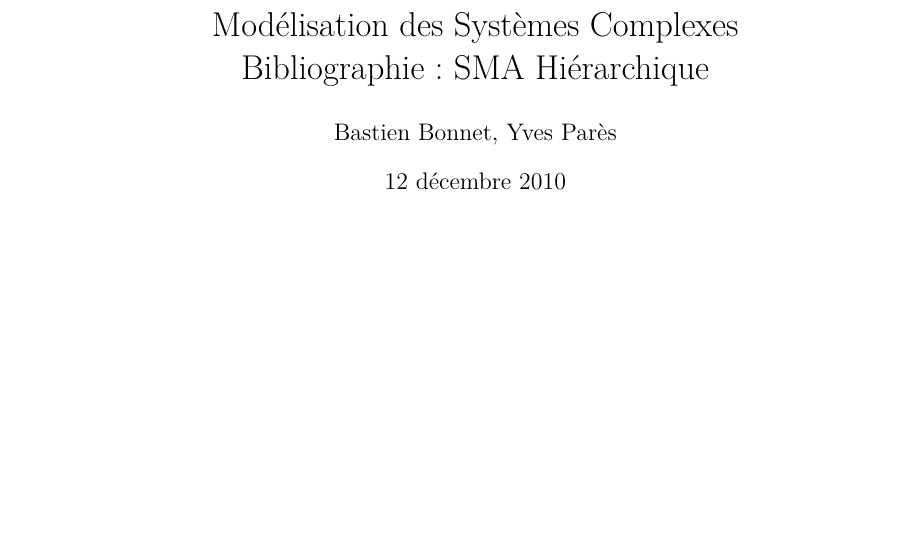
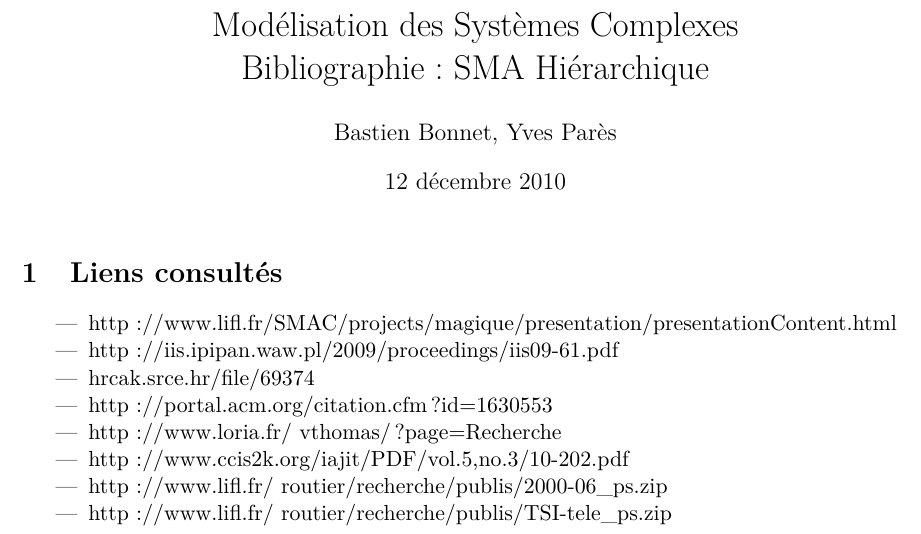
Before and after one commit to YPares/HMAS, a LaTeX document (biblio/document.tex, which reads biblio/liens.tex): part of the page, cut so that both start at the same text, the shorter picture padded with empty space. Compiled offline with pdfLaTeX.

Commit message:
Ajout partie liens consultés

```diff
--- /dev/null
+++ b/biblio/liens.tex
@@ -0,0 +1,17 @@
+\section{Liens consultés}
+
+\begin{itemize}
+  \item http://www.lifl.fr/SMAC/projects/magique/presentation/presentationContent.html
+  \item http://iis.ipipan.waw.pl/2009/proceedings/iis09-61.pdf
+  \item hrcak.srce.hr/file/69374
+  \item http://portal.acm.org/citation.cfm?id=1630553
+  \item http://www.loria.fr/~vthomas/?page=Recherche
+
+  % Liens qu'on a laissé tomber :
+  \item http://www.ccis2k.org/iajit/PDF/vol.5,no.3/10-202.pdf
+  \item http://www.lifl.fr/~routier/recherche/publis/2000-06\_ps.zip
+  \item http://www.lifl.fr/~routier/recherche/publis/TSI-tele\_ps.zip
+\end{itemize}
+
+% Pauchet a dit :
+% Pour reco formes : approche Bottom-Up (Les agents de + haut niveau observent les agents de + bas niveau)
```
Also changed, not shown: biblio/document.tex (+1 -0 lines), biblio/liens.txt (deleted, +0 -23 lines).
